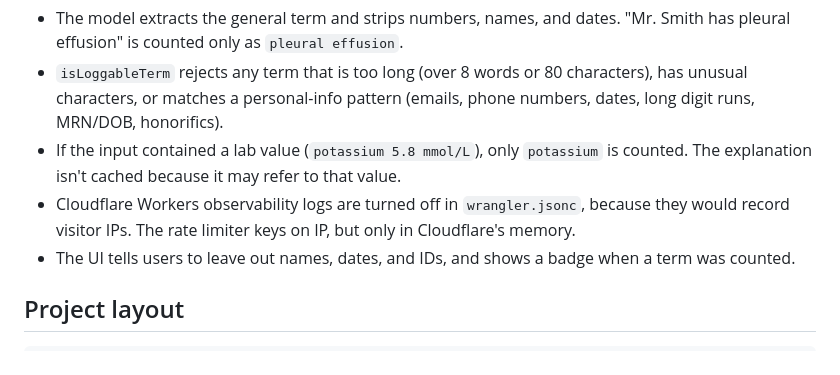
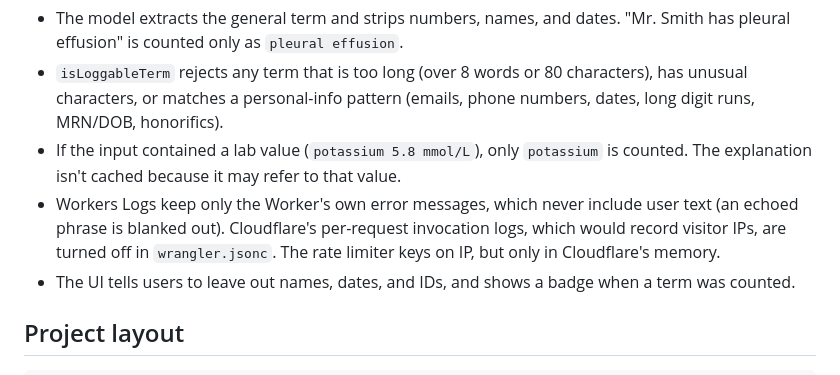
Before and after one commit to kimtastico/Applied-Agentic-Healthcare-Demo, a Markdown page: README.md, the part around the change. GitHub-like rendering.

Commit message:
README: describe error-only logging
Co-Authored-By: Claude Opus 5.5 <noreply@anthropic.com>
Claude-Session: https://claude.ai/code/session_01Sc6RkpjCNnA9gTjSdaAsnK

```diff
--- a/README.md
+++ b/README.md
@@ -36,7 +36,7 @@ Safeguards:
 - The model extracts the general term and strips numbers, names, and dates. "Mr. Smith has pleural effusion" is counted only as `pleural effusion`.
 - `isLoggableTerm` rejects any term that is too long (over 8 words or 80 characters), has unusual characters, or matches a personal-info pattern (emails, phone numbers, dates, long digit runs, MRN/DOB, honorifics).
 - If the input contained a lab value (`potassium 5.8 mmol/L`), only `potassium` is counted. The explanation isn't cached because it may refer to that value.
-- Cloudflare Workers observability logs are turned off in `wrangler.jsonc`, because they would record visitor IPs. The rate limiter keys on IP, but only in Cloudflare's memory.
+- Workers Logs keep only the Worker's own error messages, which never include user text (an echoed phrase is blanked out). Cloudflare's per-request invocation logs, which would record visitor IPs, are turned off in `wrangler.jsonc`. The rate limiter keys on IP, but only in Cloudflare's memory.
 - The UI tells users to leave out names, dates, and IDs, and shows a badge when a term was counted.
 
 ## Project layout
```
